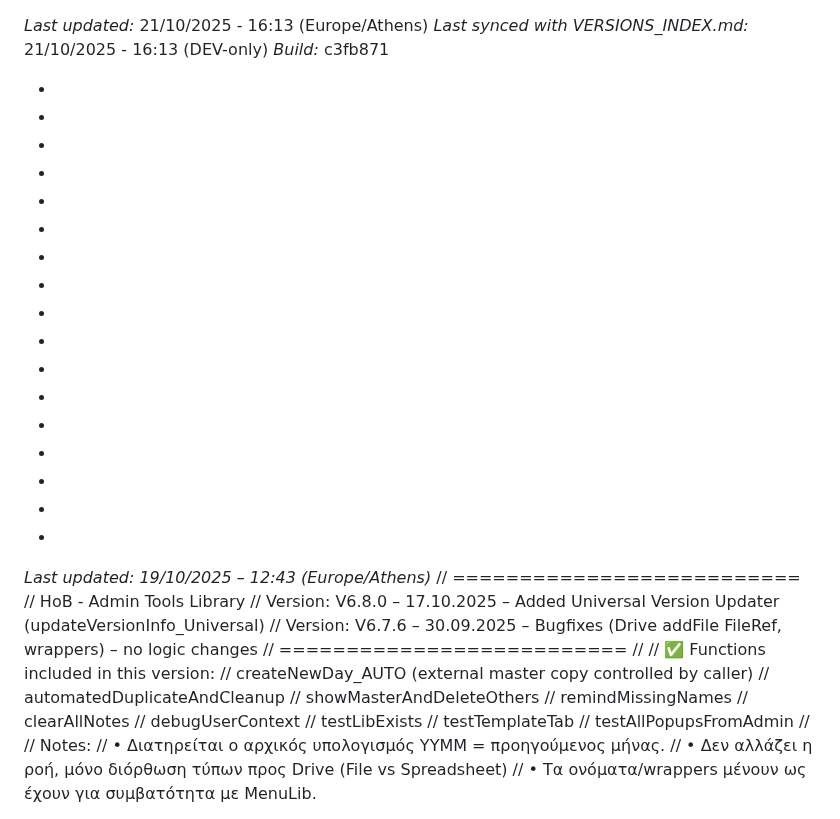
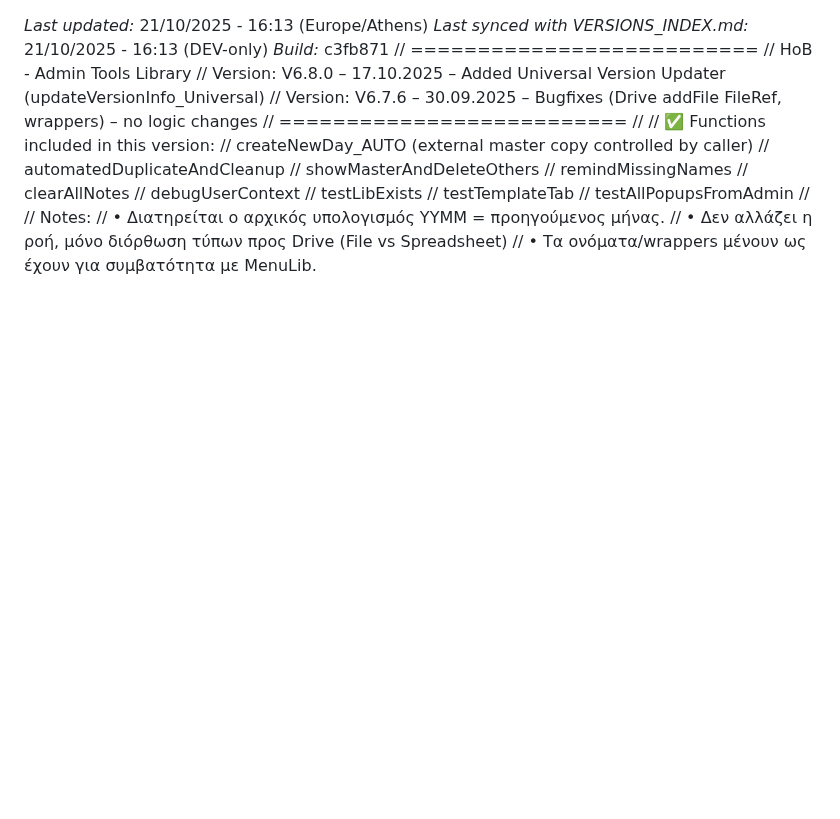
Before and after one commit to 2mrowman/hob-kb-archives-72A1, a Markdown page: libraries/AdminToolsLib.md, the part around the change. Rendered like a GitHub page; blank space fills up the shorter version.

```diff
--- a/libraries/AdminToolsLib.md
+++ b/libraries/AdminToolsLib.md
@@ -1,34 +1,6 @@
 *Last updated:* 21/10/2025 - 16:13 (Europe/Athens)
 *Last synced with VERSIONS_INDEX.md:* 21/10/2025 - 16:13 (DEV-only)
 *Build:* c3fb871
-
-*
-
-*
-
-*
-
-*
-
-*
-
-*
-
-*
-
-*
-
-*
-
-*
-*
-*
-*
-*
-*
-*
-*
-*Last updated: 19/10/2025 – 12:43 (Europe/Athens)*
 // ==========================
 // HoB - Admin Tools Library
 // Version: V6.8.0 – 17.10.2025 – Added Universal Version Updater (updateVersionInfo_Universal)
```
